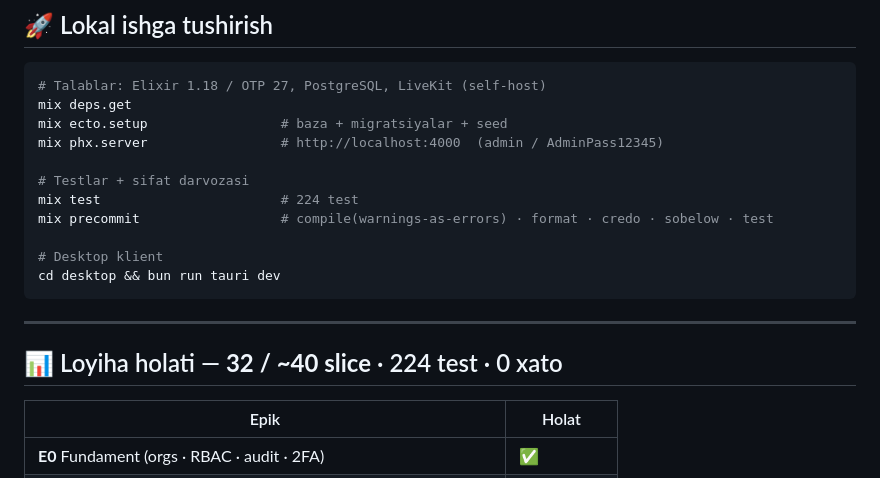
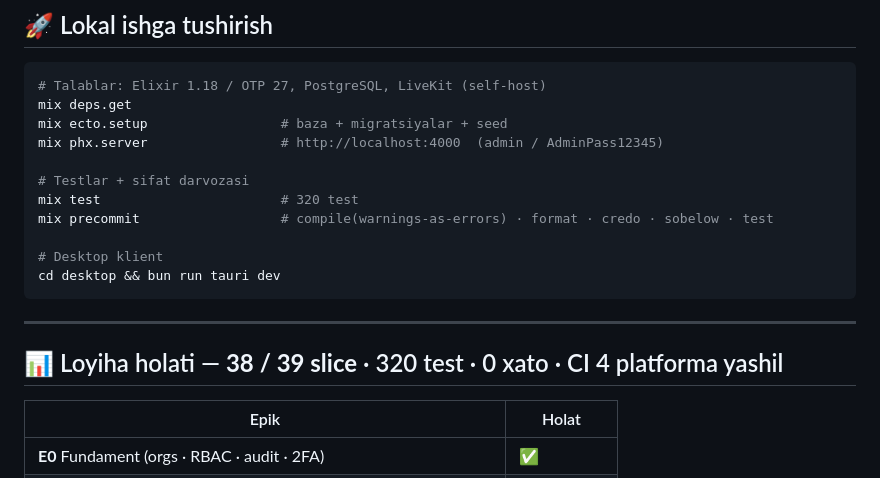
Before and after one commit to quantixcore-technologies/security-video-conference, a Markdown page: README.md, the part around one of its changes. Rendered like a GitHub page.

```diff
--- a/README.md
+++ b/README.md
@@ -132,7 +138,7 @@ mix ecto.setup                 # baza + migratsiyalar + seed
 mix phx.server                 # http://localhost:4000  (admin / AdminPass12345)
 
 # Testlar + sifat darvozasi
-mix test                       # 224 test
+mix test                       # 320 test
 mix precommit                  # compile(warnings-as-errors) · format · credo · sobelow · test
 
 # Desktop klient
@@ -141,7 +147,7 @@ cd desktop && bun run tauri dev
 
 ---
 
-## 📊 Loyiha holati — **32 / ~40 slice** · 224 test · 0 xato
+## 📊 Loyiha holati — **38 / 39 slice** · 320 test · 0 xato · CI 4 platforma yashil
 
 | Epik | Holat |
 |------|-------|
```
Also changed, not shown: other parts of README.md (+9 -3 lines).
